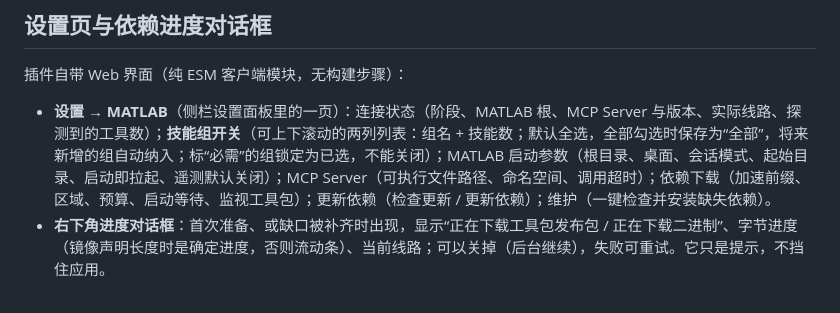
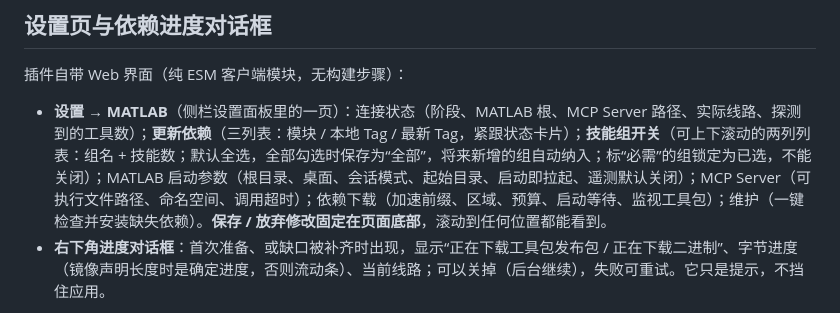
Before and after one commit to tedcriss/dsh-matlab, a Markdown page: README.md, the part around one of its changes. Drawn GitHub-style.

```diff
--- a/README.md
+++ b/README.md
@@ -128,7 +128,7 @@ pnpm add file:/path/to/dsh-matlab
 
 插件自带 Web 界面（纯 ESM 客户端模块，无构建步骤）：
 
-- **设置 → MATLAB**（侧栏设置面板里的一页）：连接状态（阶段、MATLAB 根、MCP Server 与版本、实际线路、探测到的工具数）；**技能组开关**（可上下滚动的两列列表：组名 + 技能数；默认全选，全部勾选时保存为“全部”，将来新增的组自动纳入；标“必需”的组锁定为已选，不能关闭）；MATLAB 启动参数（根目录、桌面、会话模式、起始目录、启动即拉起、遥测默认关闭）；MCP Server（可执行文件路径、命名空间、调用超时）；依赖下载（加速前缀、区域、预算、启动等待、监视工具包）；更新依赖（检查更新 / 更新依赖）；维护（一键检查并安装缺失依赖）。
+- **设置 → MATLAB**（侧栏设置面板里的一页）：连接状态（阶段、MATLAB 根、MCP Server 路径、实际线路、探测到的工具数）；**更新依赖**（三列表：模块 / 本地 Tag / 最新 Tag，紧跟状态卡片）；**技能组开关**（可上下滚动的两列列表：组名 + 技能数；默认全选，全部勾选时保存为“全部”，将来新增的组自动纳入；标“必需”的组锁定为已选，不能关闭）；MATLAB 启动参数（根目录、桌面、会话模式、起始目录、启动即拉起、遥测默认关闭）；MCP Server（可执行文件路径、命名空间、调用超时）；依赖下载（加速前缀、区域、预算、启动等待、监视工具包）；维护（一键检查并安装缺失依赖）。**保存 / 放弃修改固定在页面底部**，滚动到任何位置都能看到。
 - **右下角进度对话框**：首次准备、或缺口被补齐时出现，显示“正在下载工具包发布包 / 正在下载二进制”、字节进度（镜像声明长度时是确定进度，否则流动条）、当前线路；可以关掉（后台继续），失败可重试。它只是提示，不挡住应用。
 
 设置保存后**立即生效**：页面通过 DSH 的 `settings` 服务写入 profile 补丁，DSH 把 volatile 变更提交给运行中的插件，插件收到 `loader/volatile-update` 后重新挂载受影响的部分（技能目录、MCP 桥）。直接在 `cordis.patch.yml` 里改这些字段效果相同。
```
Also changed, not shown: other parts of README.md (+1 -1 lines), DESIGN.md (+1 -1 lines), docs/STORE.md (+2 -2 lines), assets/settings.png, 2 other files.
